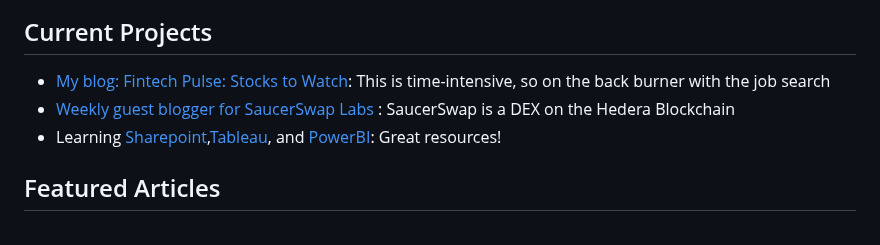
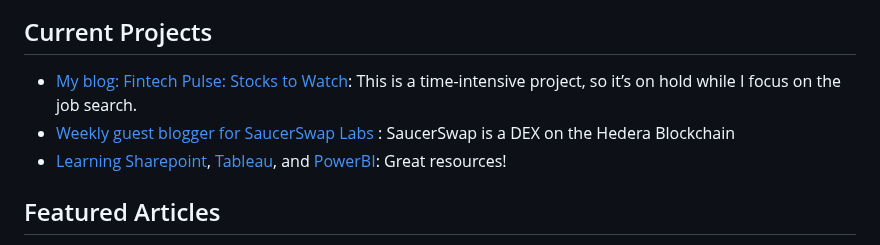
Before and after one commit to johnpottergr/My-Portfolio, a Markdown page: README.md, the part around one of its changes. Drawn GitHub-style.

```diff
--- a/README.md
+++ b/README.md
@@ -6,7 +15,7 @@ Welcome to my GitHub! I’m a writer with a portfolio of published articles. Div
 ## Current Projects
-- [My blog: Fintech Pulse: Stocks to Watch](https://johnpottergr.substack.com/): This is time-intensive, so on the back burner with the job search
+- [My blog: Fintech Pulse: Stocks to Watch](https://johnpottergr.substack.com/): This is a time-intensive project, so it’s on hold while I focus on the job search.
 - [Weekly guest blogger for SaucerSwap Labs ](https://medium.com/@SaucerSwap): SaucerSwap is a DEX on the Hedera Blockchain
-- Learning [Sharepoint](https://support.microsoft.com/en-us/office/sharepoint-video-training-cb8ef501-84db-4427-ac77-ec2009fb8e23),[Tableau](https://www.tableau.com/learn/training), and [PowerBI](https://learn.microsoft.com/en-us/training/browse/?products=power-bi): Great resources!
+- [Learning Sharepoint](https://support.microsoft.com/en-us/office/sharepoint-video-training-cb8ef501-84db-4427-ac77-ec2009fb8e23), [Tableau](https://www.tableau.com/learn/training), and [PowerBI](https://learn.microsoft.com/en-us/training/browse/?products=power-bi): Great resources!
 
 
 ## Featured Articles
```
Also changed, not shown: other parts of README.md (+9 -0 lines).
